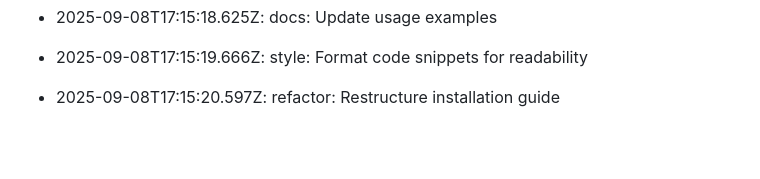
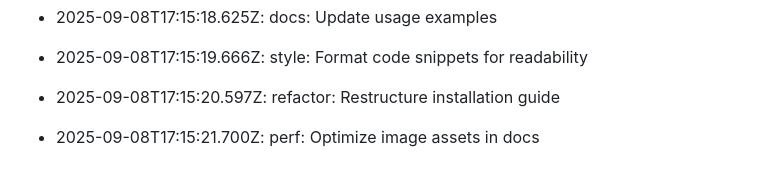
Before and after one commit to utkarsh232005/Utkarsh-portfolio, a Markdown page: README.md, the part around the change. GitHub-like rendering; blank space fills up the shorter version.

Commit message:
perf: Optimize image assets in docs

```diff
--- a/README.md
+++ b/README.md
@@ -442,3 +442,5 @@ This log is automatically generated by GitAutomator.
 - 2025-09-08T17:15:19.666Z: style: Format code snippets for readability
 
 - 2025-09-08T17:15:20.597Z: refactor: Restructure installation guide
+
+- 2025-09-08T17:15:21.700Z: perf: Optimize image assets in docs
```
